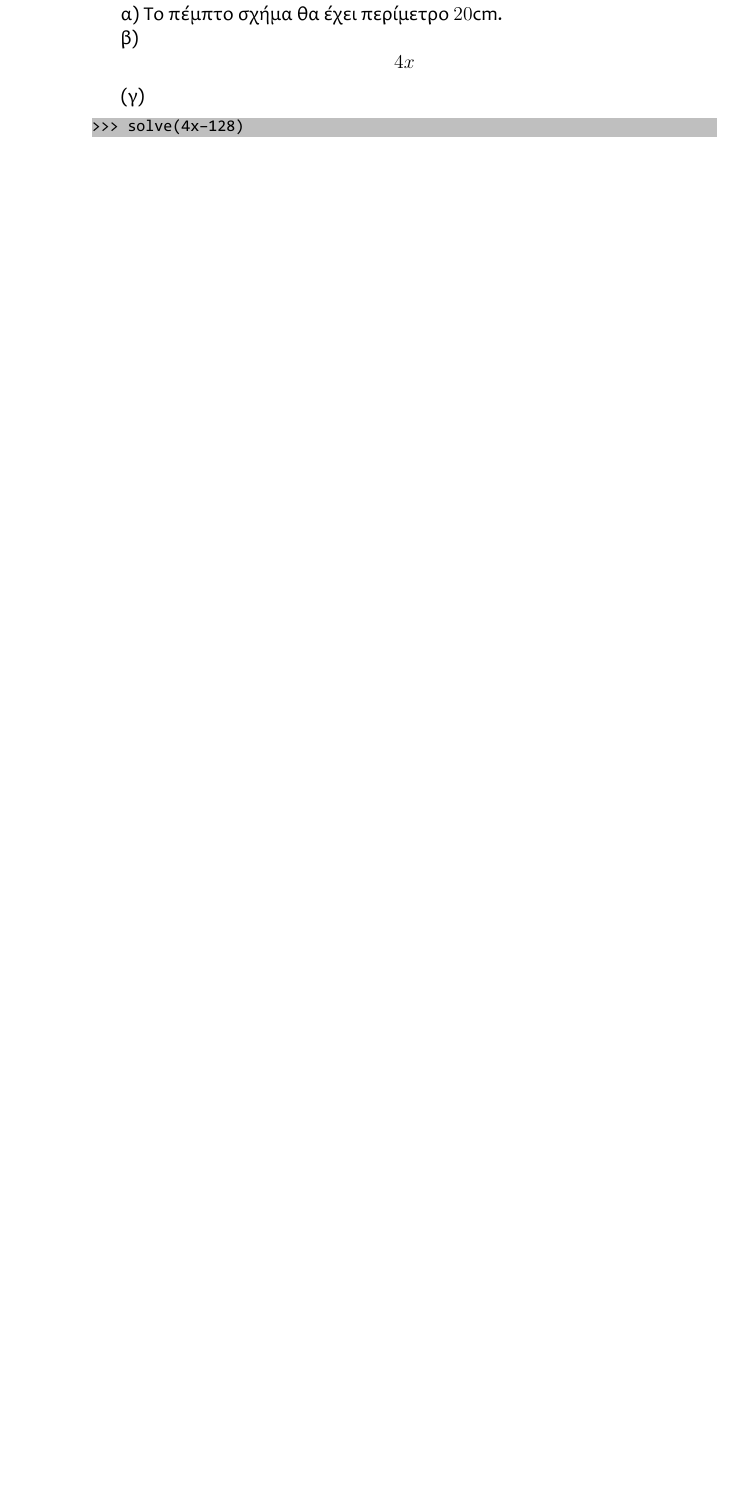
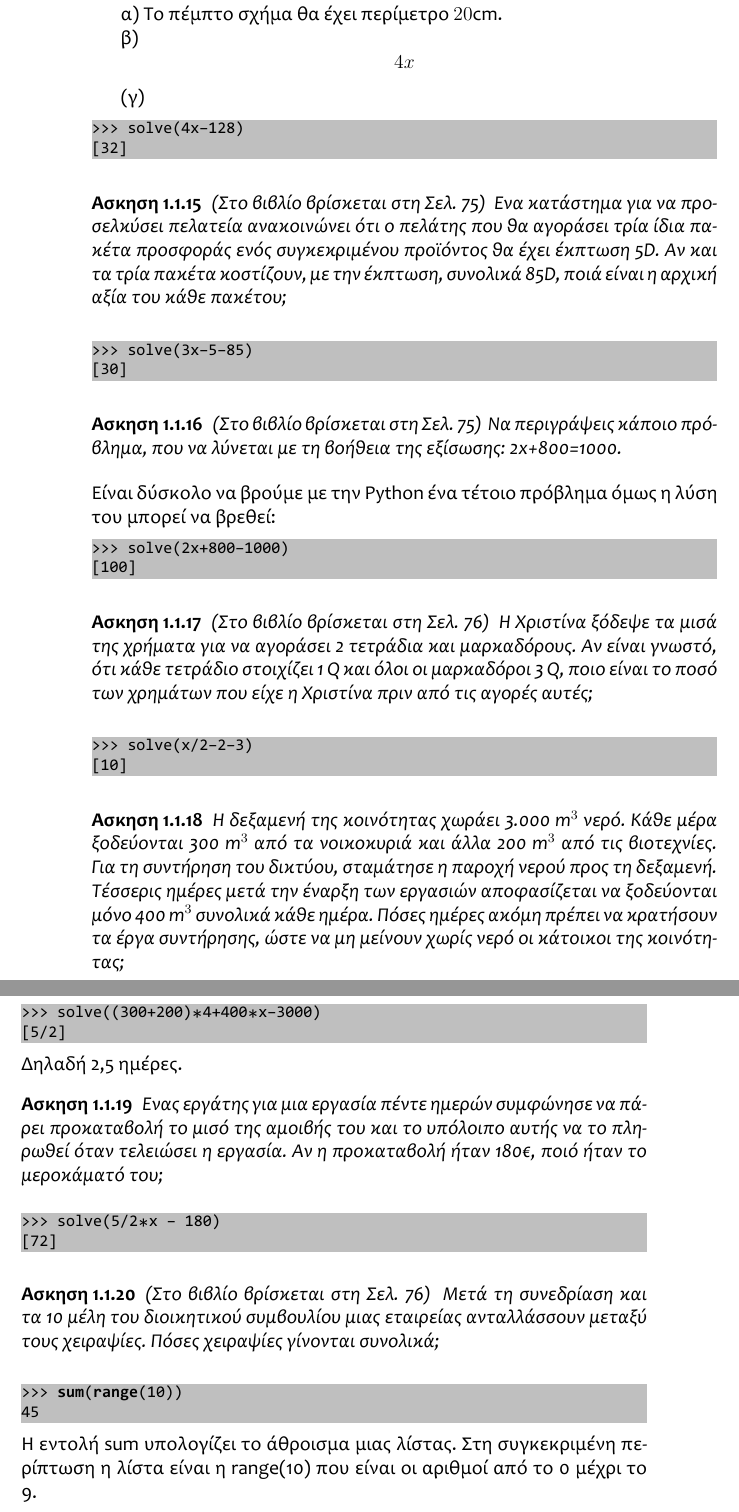
Before and after one commit to dimnikolos/algebPy, a LaTeX book (tex/skeleton.tex, which reads tex/Kef5.tex): part of page 14 of 14 before the commit and two parts of pages 14 and 15 of 15 after it, the two joined at a grey line, cut so that both start at the same text, the shorter picture padded with empty space. The pictures show the PDF file tex/skeleton.pdf that the author committed with the source.

Commit message:
problimata

```diff
--- a/tex/Kef5.tex
+++ b/tex/Kef5.tex
@@ -575,5 +575,70 @@ $\frac{5}{21}$;
 (γ)
 \begin{lstlisting}
 >>> solve(4x-128)
-32
+[32]
 \end{lstlisting}
+
+\begin{exercise}
+\sel{75}
+Ένα κατάστημα για να προσελκύσει πελατεία ανακοινώνει ότι ο πελάτης που θα αγοράσει τρία
+ίδια πακέτα προσφοράς ενός συγκεκριμένου προϊόντος θα έχει έκπτωση 5D. Aν και τα τρία
+πακέτα κοστίζουν, με την έκπτωση, συνολικά 85D, ποιά είναι η αρχική αξία του κάθε πακέτου;
+\end{exercise}
+\begin{lstlisting}
+>>> solve(3x-5-85)
+[30]
+\end{lstlisting}
+\begin{exercise}
+\sel{75}
+Να περιγράψεις κάποιο πρόβλημα, που να λύνεται με τη βοήθεια της εξίσωσης: 2x+800=1000.
+\end{exercise}
+Είναι δύσκολο να βρούμε με την Python ένα τέτοιο πρόβλημα όμως η λύση του μπορεί να βρεθεί:
+
+\begin{lstlisting}
+>>> solve(2x+800-1000)
+[100]
+\end{lstlisting}
+\begin{exercise}
+\sel{76}
+Η Χριστίνα ξόδεψε τα μισά της χρήματα για να αγοράσει 2 τετράδια και μαρκαδόρους.
+Αν είναι γνωστό, ότι κάθε τετράδιο στοιχίζει 1 Q και όλοι οι μαρκαδόροι 3 Q, ποιο είναι
+το ποσό των χρημάτων που είχε η Χριστίνα πριν από τις αγορές αυτές;
+\end{exercise}
+\begin{lstlisting}
+>>> solve(x/2-2-3)
+[10]
+\end{lstlisting}
+\begin{exercise}
+Η δεξαμενή της κοινότητας χωράει 3.000 m$^3$ νερό. Κάθε μέρα ξοδεύονται 300 m$^3$ από
+τα νοικοκυριά και άλλα 200 m$^3$ από τις βιοτεχνίες. Για τη συντήρηση του δικτύου,
+σταμάτησε η παροχή νερού προς τη δεξαμενή. Τέσσερις ημέρες μετά την έναρξη των
+εργασιών αποφασίζεται να ξοδεύονται μόνο 400 m$^3$ συνολικά κάθε ημέρα. Πόσες
+ημέρες ακόμη πρέπει να κρατήσουν τα έργα συντήρησης, ώστε να μη μείνουν χωρίς
+νερό οι κάτοικοι της κοινότητας;
+\end{exercise}
+\begin{lstlisting}
+>>> solve((300+200)*4+400*x-3000)
+[5/2]
+\end{lstlisting}
+Δηλαδή 2,5 ημέρες.
+\begin{exercise}
+Ένας εργάτης για μια εργασία πέντε ημερών συμφώνησε να πάρει προκαταβολή το
+μισό της αμοιβής του και το υπόλοιπο αυτής να το πληρωθεί όταν τελειώσει η εργασία.
+Αν η προκαταβολή ήταν 180€, ποιό ήταν το μεροκάματό του;
+\end{exercise}
+\begin{lstlisting}
+>>> solve(5/2*x - 180)
+[72]
+\end{lstlisting}
+
+\begin{exercise}
+\sel{76}
+Mετά τη συνεδρίαση και τα 10 μέλη του διοικητικού
+συμβουλίου μιας εταιρείας ανταλλάσσουν μεταξύ
+τους χειραψίες. Πόσες χειραψίες γίνονται συνολικά;
+\end{exercise}
+\begin{lstlisting}
+>>> sum(range(10))
+45
+\end{lstlisting}
+H εντολή sum υπολογίζει το άθροισμα μιας λίστας. Στη συγκεκριμένη περίπτωση η λίστα είναι η range(10) που είναι οι αριθμοί από το 0 μέχρι το 9.
```
Also changed, not shown: tex/skeleton.tex (+3 -2 lines), tex/skeleton.pdf, 1 other file.
